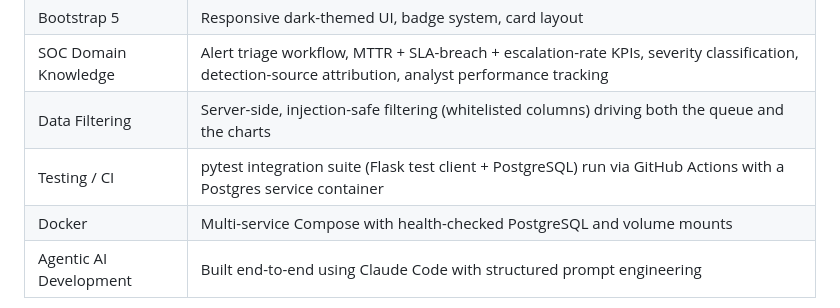
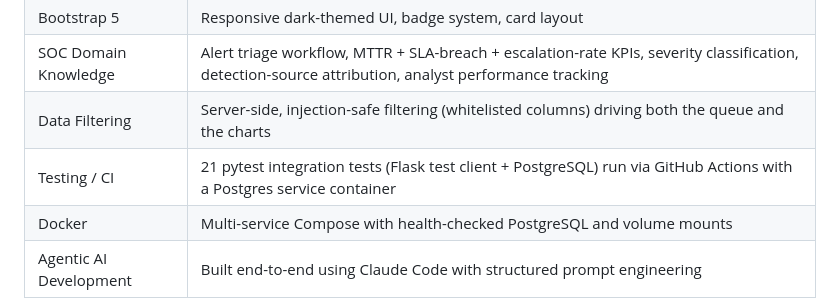
Before and after one commit to Romil2112/SOC-Dashboard, a Markdown page: README.md, the part around one of its changes. Drawn GitHub-style.

Commit message:
Surface test count in README badge and skills table
Add a pytest-21-passing badge next to the CI badge and state the count
(21 integration tests) in the Testing/CI skills row, matching the
other portfolio repos.

```diff
--- a/README.md
+++ b/README.md
@@ -80,7 +81,7 @@ as a clear, hands-on teaching tool for the alert-triage workflow.
 | Bootstrap 5 | Responsive dark-themed UI, badge system, card layout |
 | SOC Domain Knowledge | Alert triage workflow, MTTR + SLA-breach + escalation-rate KPIs, severity classification, detection-source attribution, analyst performance tracking |
 | Data Filtering | Server-side, injection-safe filtering (whitelisted columns) driving both the queue and the charts |
-| Testing / CI | pytest integration suite (Flask test client + PostgreSQL) run via GitHub Actions with a Postgres service container |
+| Testing / CI | 21 pytest integration tests (Flask test client + PostgreSQL) run via GitHub Actions with a Postgres service container |
 | Docker | Multi-service Compose with health-checked PostgreSQL and volume mounts |
 | Agentic AI Development | Built end-to-end using Claude Code with structured prompt engineering |
 
```
Also changed, not shown: other parts of README.md (+1 -0 lines).
